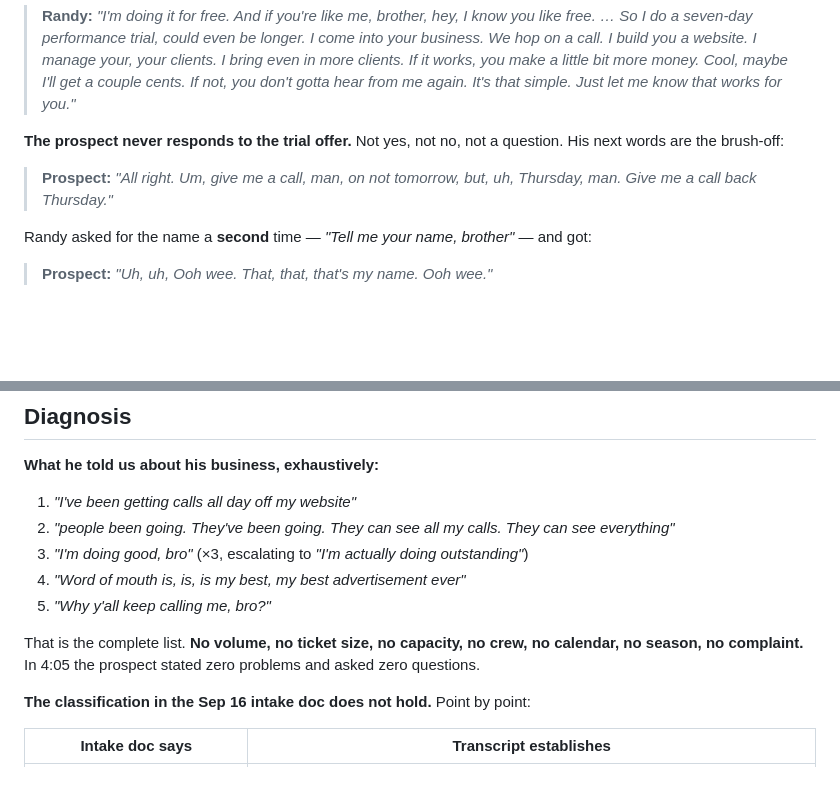
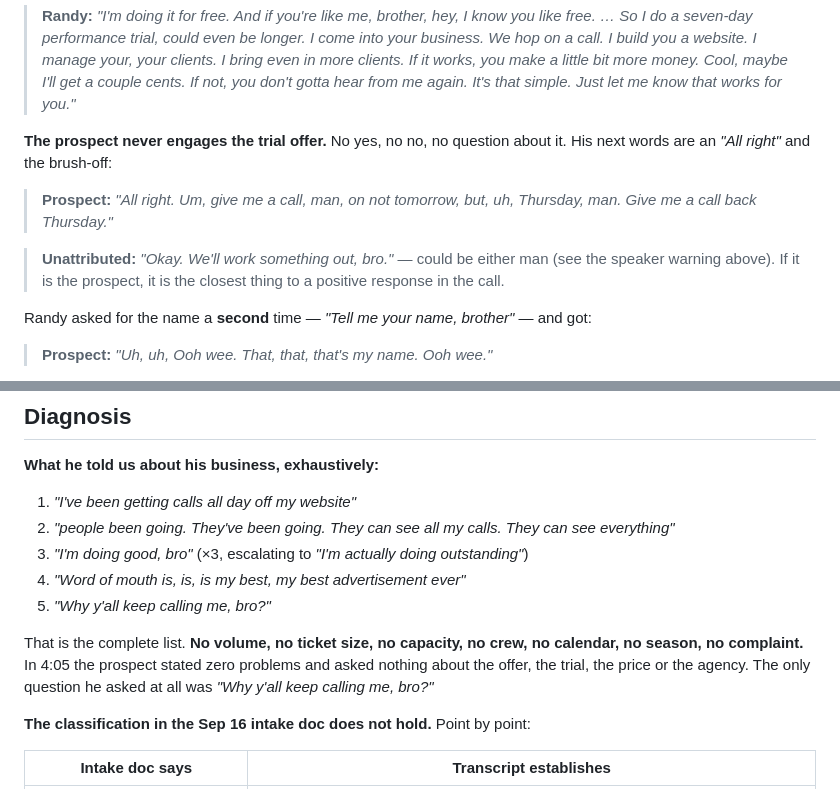
Before and after one commit to randymakesplays-hub/Weakends-Media-Team, a Markdown page: case-files/ooh-wee-detail.md, 2 parts joined by grey strips. Drawn GitHub-style; blank space fills up the shorter version.

```diff
--- a/case-files/ooh-wee-detail.md
+++ b/case-files/ooh-wee-detail.md
@@ -90,11 +101,14 @@ Then the pitch block — the longest uninterrupted turn in the call by a wide ma
 > works, you make a little bit more money. Cool, maybe I'll get a couple cents. If not, you don't
 > gotta hear from me again. It's that simple. Just let me know that works for you."*
 
-**The prospect never responds to the trial offer.** Not yes, not no, not a question. His next words
-are the brush-off:
+**The prospect never engages the trial offer.** No yes, no no, no question about it. His next words
+are an *"All right"* and the brush-off:
 
 > **Prospect:** *"All right. Um, give me a call, man, on not tomorrow, but, uh, Thursday, man. Give
 > me a call back Thursday."*
+
+> **Unattributed:** *"Okay. We'll work something out, bro."* — could be either man (see the speaker
+> warning above). If it is the prospect, it is the closest thing to a positive response in the call.
 
 Randy asked for the name a **second** time — *"Tell me your name, brother"* — and got:
 
@@ -153,7 +167,9 @@ We do not currently know whether the man on this phone is the owner.
 5. *"Why y'all keep calling me, bro?"*
 
 That is the complete list. **No volume, no ticket size, no capacity, no crew, no calendar, no
-season, no complaint.** In 4:05 the prospect stated zero problems and asked zero questions.
+season, no complaint.** In 4:05 the prospect stated zero problems and asked nothing about the offer,
+the trial, the price or the agency. The only question he asked at all was *"Why y'all keep calling
+me, bro?"*
 
 **The classification in the Sep 16 intake doc does not hold.** Point by point:
 
```
Also changed, not shown: other parts of case-files/ooh-wee-detail.md (+24 -11 lines).
